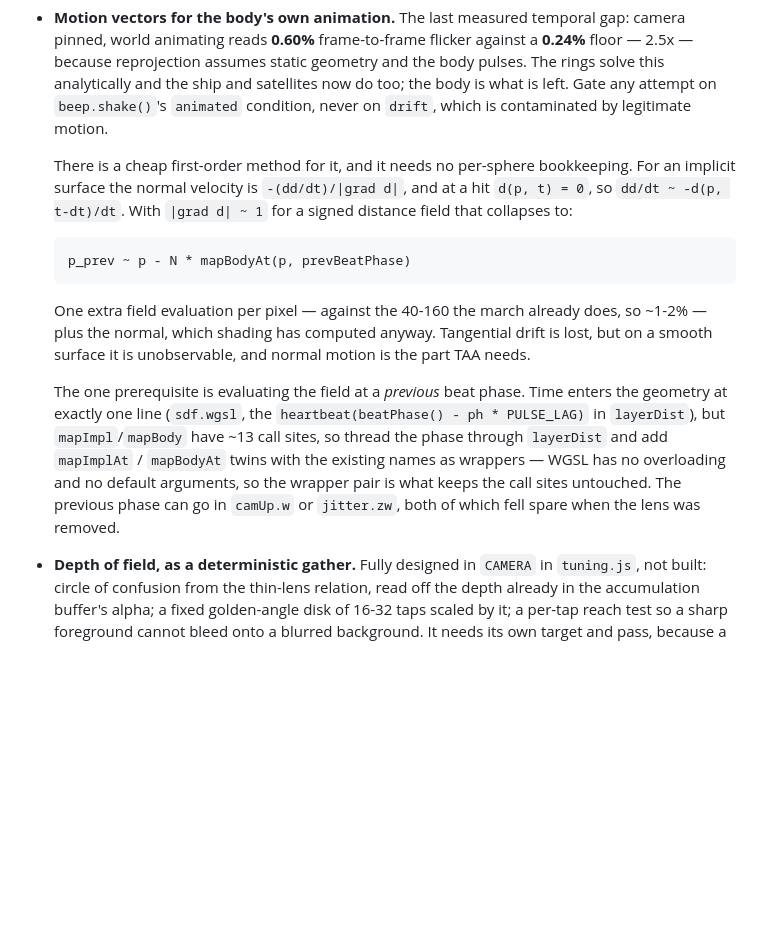
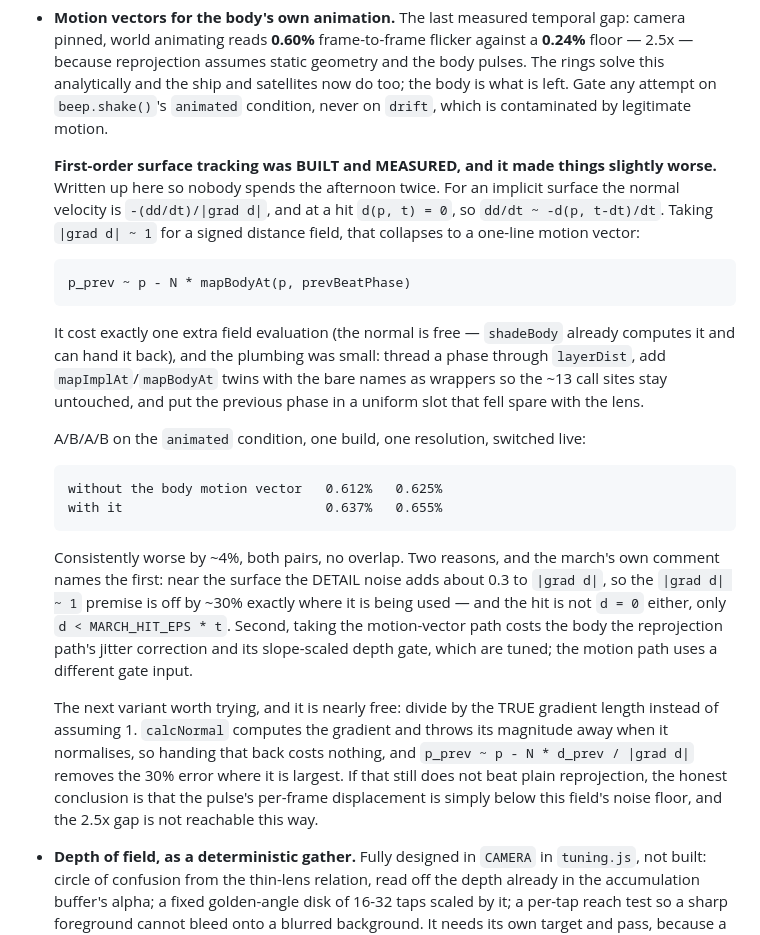
Before and after one commit to xernobyl/potential-fishstick, a Markdown page: README.md, the part around the change. GitHub-like rendering; blank space fills up the shorter version.

Commit message:
docs: body motion vectors, built and measured — they make it worse
Implemented the first-order surface tracking described in the previous commit and
reverted it, because it does not work. Recording the result and the reason so the
afternoon is not spent twice.

The method: for an implicit surface the normal velocity is -(dd/dt)/|grad d|, and at
a hit d(p,t) = 0, so p_prev ~ p - N * mapBodyAt(p, prevBeatPhase). It cost exactly one
extra field evaluation - the normal is free, since shadeBody already computes it and
can hand it back through a pointer - and the plumbing was as predicted: a phase
threaded through layerDist, mapImplAt/mapBodyAt twins with the bare names as wrappers
so all ~13 call sites stayed untouched, the previous beat phase in a spare uniform
slot, and a live PROBE.noBodyMotion bit in march.x so it could be A/B'd without a
rebuild.

A/B/A/B on the `animated` condition, one build, one resolution:

  without   0.612%   0.625%
  with      0.637%   0.655%

Worse by about 4%, both pairs, no overlap. The march's own comment explains most of
it: near the surface the detail noise adds ~0.3 to |grad d|, so the |grad d| ~ 1
premise is off by 30% exactly where it is applied, and the hit is not d = 0 but
d < MARCH_HIT_EPS * t. On top of that, taking the motion path costs the body the
reprojection path's jitter correction and its slope-scaled depth gate, both tuned.

The next variant is nearly free and is now written up: divide by the true gradient
length rather than assuming 1, which calcNormal can return at no cost since it
computes the gradient and discards the magnitude. If that does not beat plain
reprojection either, the honest conclusion is that the pulse's per-frame displacement
is below this field's noise floor and the 2.5x gap is not reachable this way.

```diff
--- a/README.md
+++ b/README.md
@@ -337,22 +337,36 @@ the method, not of a knob that can be turned off.
   ship and satellites now do too; the body is what is left. Gate any attempt on `beep.shake()`'s
   `animated` condition, never on `drift`, which is contaminated by legitimate motion.
 
-  There is a cheap first-order method for it, and it needs no per-sphere bookkeeping. For an implicit
-  surface the normal velocity is `-(dd/dt)/|grad d|`, and at a hit `d(p, t) = 0`, so
-  `dd/dt ~ -d(p, t-dt)/dt`. With `|grad d| ~ 1` for a signed distance field that collapses to:
+  **First-order surface tracking was BUILT and MEASURED, and it made things slightly worse.** Written
+  up here so nobody spends the afternoon twice. For an implicit surface the normal velocity is
+  `-(dd/dt)/|grad d|`, and at a hit `d(p, t) = 0`, so `dd/dt ~ -d(p, t-dt)/dt`. Taking
+  `|grad d| ~ 1` for a signed distance field, that collapses to a one-line motion vector:
 
       p_prev ~ p - N * mapBodyAt(p, prevBeatPhase)
 
-  One extra field evaluation per pixel — against the 40-160 the march already does, so ~1-2% — plus
-  the normal, which shading has computed anyway. Tangential drift is lost, but on a smooth surface it
-  is unobservable, and normal motion is the part TAA needs.
+  It cost exactly one extra field evaluation (the normal is free — `shadeBody` already computes it
+  and can hand it back), and the plumbing was small: thread a phase through `layerDist`, add
+  `mapImplAt`/`mapBodyAt` twins with the bare names as wrappers so the ~13 call sites stay untouched,
+  and put the previous phase in a uniform slot that fell spare with the lens.
 
-  The one prerequisite is evaluating the field at a *previous* beat phase. Time enters the geometry at
-  exactly one line (`sdf.wgsl`, the `heartbeat(beatPhase() - ph * PULSE_LAG)` in `layerDist`), but
-  `mapImpl`/`mapBody` have ~13 call sites, so thread the phase through `layerDist` and add
-  `mapImplAt` / `mapBodyAt` twins with the existing names as wrappers — WGSL has no overloading and
-  no default arguments, so the wrapper pair is what keeps the call sites untouched. The previous
-  phase can go in `camUp.w` or `jitter.zw`, both of which fell spare when the lens was removed.
+  A/B/A/B on the `animated` condition, one build, one resolution, switched live:
+
+      without the body motion vector   0.612%   0.625%
+      with it                          0.637%   0.655%
+
+  Consistently worse by ~4%, both pairs, no overlap. Two reasons, and the march's own comment names
+  the first: near the surface the DETAIL noise adds about 0.3 to `|grad d|`, so the `|grad d| ~ 1`
+  premise is off by ~30% exactly where it is being used — and the hit is not `d = 0` either, only
+  `d < MARCH_HIT_EPS * t`. Second, taking the motion-vector path costs the body the reprojection
+  path's jitter correction and its slope-scaled depth gate, which are tuned; the motion path uses a
+  different gate input.
+
+  The next variant worth trying, and it is nearly free: divide by the TRUE gradient length instead of
+  assuming 1. `calcNormal` computes the gradient and throws its magnitude away when it normalises, so
+  handing that back costs nothing, and `p_prev ~ p - N * d_prev / |grad d|` removes the 30% error
+  where it is largest. If that still does not beat plain reprojection, the honest conclusion is that
+  the pulse's per-frame displacement is simply below this field's noise floor, and the 2.5x gap is
+  not reachable this way.
 
 - **Depth of field, as a deterministic gather.** Fully designed in `CAMERA` in `tuning.js`, not built:
   circle of confusion from the thin-lens relation, read off the depth already in the accumulation
```
